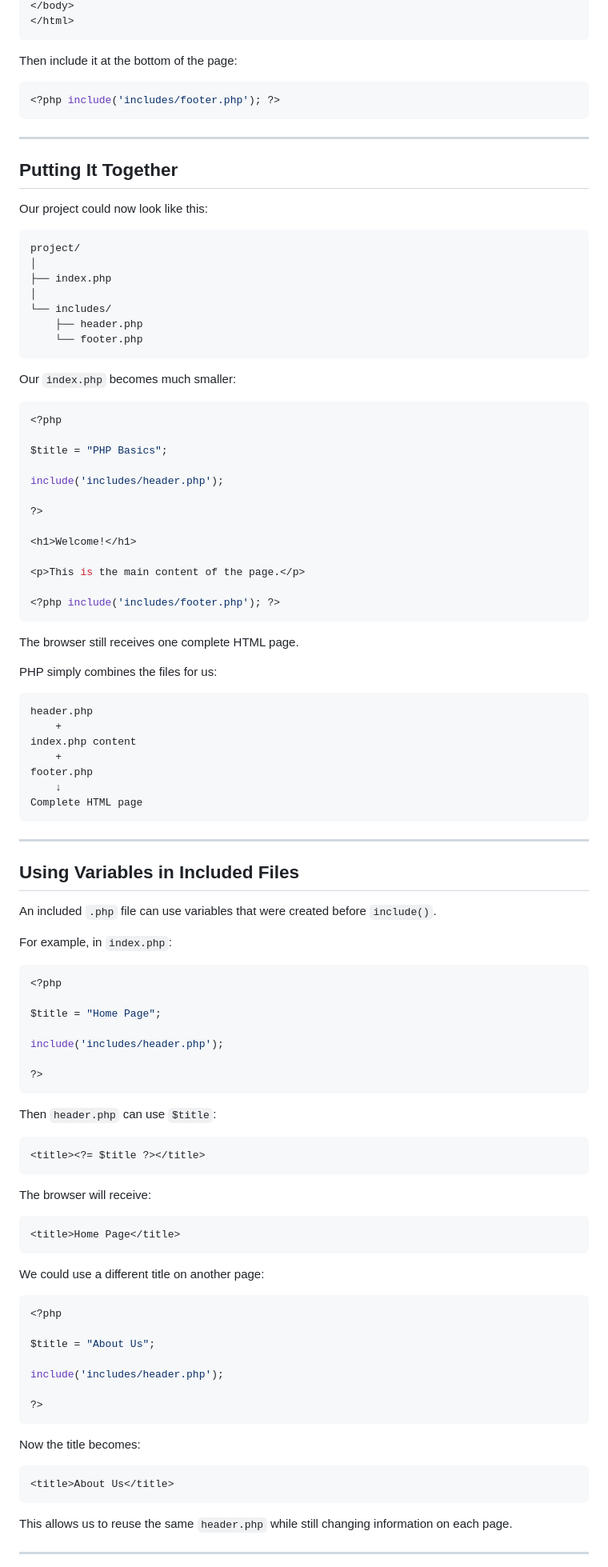
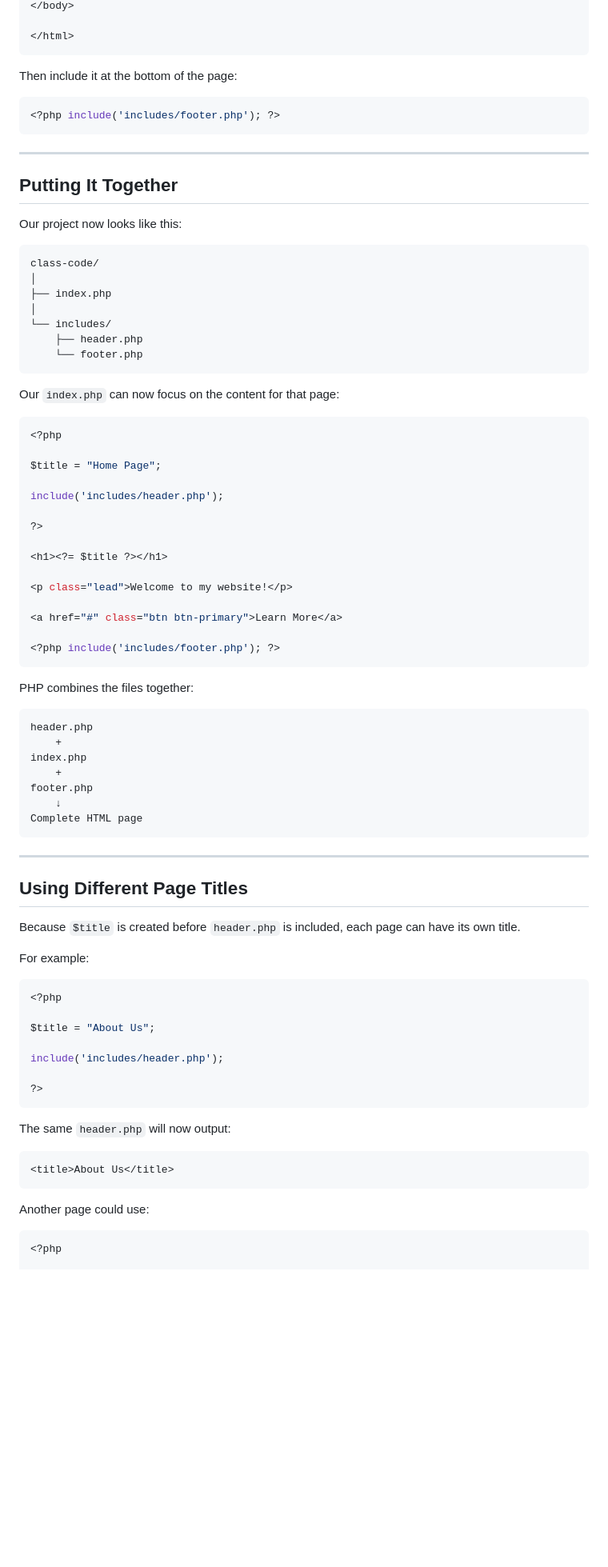
Before and after one commit to Rafat-Bin/DMIT2025-Student-Workbook, a Markdown page: module-1/03-php-basics-exercises/02-using-includes.md, the part around one of its changes. Shown at 80% size. GitHub-like rendering; blank space fills up the shorter version.

Commit message:
Revise PHP includes documentation for clarity
Updated headings, improved clarity, and refined examples in the PHP includes documentation.

````diff
--- a/module-1/03-php-basics-exercises/02-using-includes.md
+++ b/module-1/03-php-basics-exercises/02-using-includes.md
@@ -109,4 +122,5 @@ Inside `footer.php`:
 </body>
+
 </html>
 ```
 
@@ -120,10 +134,10 @@ Then include it at the bottom of the page:
 
 ## Putting It Together
 
-Our project could now look like this:
+Our project now looks like this:
 
 ```text
-project/
+class-code/
 │
 ├── index.php
 │
@@ -132,45 +146,7 @@ project/
     └── footer.php
 ```
 
-Our `index.php` becomes much smaller:
-
-```php
-<?php
-
-$title = "PHP Basics";
-
-include('includes/header.php');
-
-?>
-
-<h1>Welcome!</h1>
-
-<p>This is the main content of the page.</p>
-
-<?php include('includes/footer.php'); ?>
-```
-
-The browser still receives one complete HTML page.
-
-PHP simply combines the files for us:
-
-```text
-header.php
-    +
-index.php content
-    +
-footer.php
-    ↓
-Complete HTML page
-```
-
----
-
-## Using Variables in Included Files
-
-An included `.php` file can use variables that were created before `include()`.
-
-For example, in `index.php`:
+Our `index.php` can now focus on the content for that page:
 
 ```php
 <?php
@@ -180,21 +156,35 @@ $title = "Home Page";
 include('includes/header.php');
 
 ?>
+
+<h1><?= $title ?></h1>
+
+<p class="lead">Welcome to my website!</p>
+
+<a href="#" class="btn btn-primary">Learn More</a>
+
+<?php include('includes/footer.php'); ?>
 ```
 
-Then `header.php` can use `$title`:
+PHP combines the files together:
 
-```php
-<title><?= $title ?></title>
+```text
+header.php
+    +
+index.php
+    +
+footer.php
+    ↓
+Complete HTML page
 ```
 
-The browser will receive:
+---
 
-```html
-<title>Home Page</title>
-```
+## Using Different Page Titles
 
-We could use a different title on another page:
+Because `$title` is created before `header.php` is included, each page can have its own title.
+
+For example:
 
 ```php
 <?php
@@ -206,13 +196,14 @@ include('includes/header.php');
 ?>
 ```
 
-Now the title becomes:
+The same `header.php` will now output:
 
 ```html
 <title>About Us</title>
 ```
 
-This allows us to reuse the same `header.php` while still changing information on each page.
+Another page could use:
 
----
+```php
+<?php
 
````
Also changed, not shown: other parts of module-1/03-php-basics-exercises/02-using-includes.md (+42 -43 lines).
